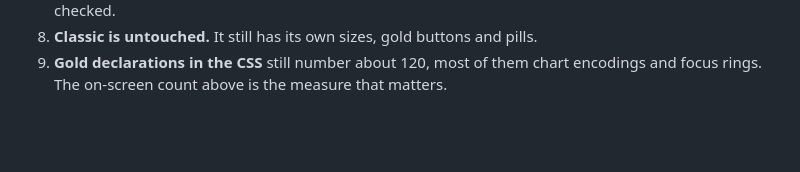
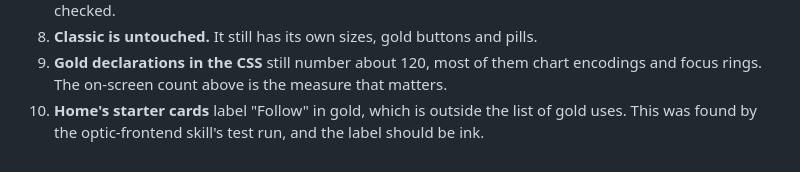
Before and after one commit to alexyazji2-boop/optic, a Markdown page: docs/frontend-v2/DESIGN-STANDARD.md, the part around the change. Drawn GitHub-style; blank space fills up the shorter version.

Commit message:
Design standard: note the starter cards' gold Follow label as a remaining inconsistency
Co-Authored-By: Claude Opus 5.5 <noreply@anthropic.com>

```diff
--- a/docs/frontend-v2/DESIGN-STANDARD.md
+++ b/docs/frontend-v2/DESIGN-STANDARD.md
@@ -145,3 +145,4 @@ The account button never wraps (`white-space: nowrap; flex: none`).
 7. **The light theme** was not re-screenshotted in this pass. Its ink-3 was deepened, but nothing else was checked.
 8. **Classic is untouched.** It still has its own sizes, gold buttons and pills.
 9. **Gold declarations in the CSS** still number about 120, most of them chart encodings and focus rings. The on-screen count above is the measure that matters.
+10. **Home's starter cards** label "Follow" in gold, which is outside the list of gold uses. This was found by the optic-frontend skill's test run, and the label should be ink.
```
